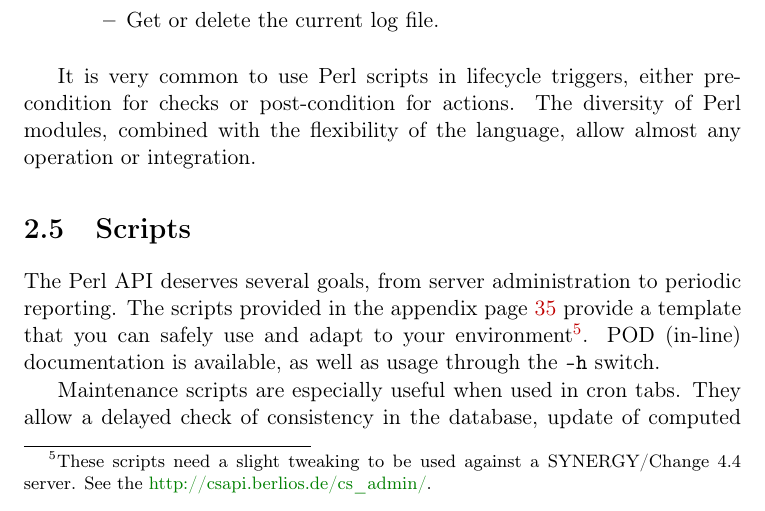
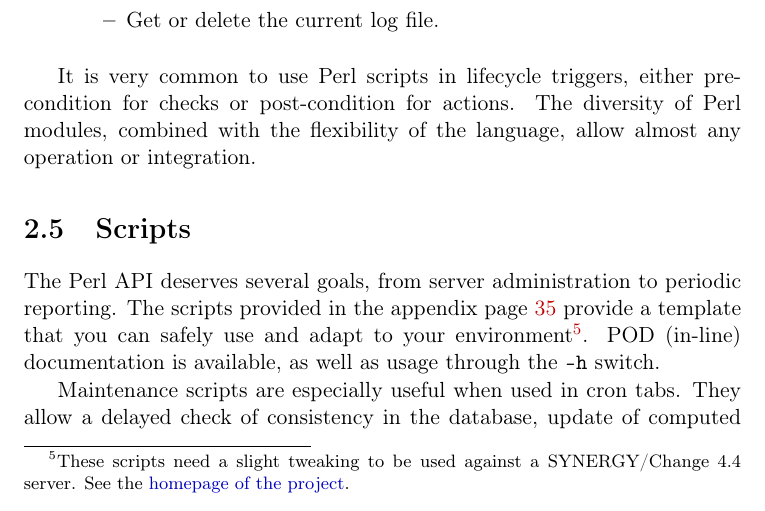
Before and after one commit to BackupTheBerlios/csapi, a LaTeX book (cs_admin/cs_admin.tex): part of page 11 of 51, cut so that both start at the same text. Compiled offline with pdfLaTeX; the source files are stored in an older character set and shown here as Unicode.

Commit message:
updated document for pdf problems (some headers have been commented, because they missed my latex install). minor corrections.

```diff
--- a/cs_admin/cs_admin.tex
+++ b/cs_admin/cs_admin.tex
@@ -11,8 +11,9 @@
 \ifx\pdfoutput\undefined
     \pdffalse          % we are not running PDFLaTeX
 \else
-    \pdfoutput=1       % we are running PDFLaTeX
-    \pdftrue
+    \pdffalse          % we are not running PDFLaTeX
+%    \pdfoutput=1       % we are running PDFLaTeX
+%    \pdftrue
 \fi
 \ifpdf
     \usepackage[pdftex,
@@ -292,7 +293,7 @@ It is very common to use Perl scripts in lifecycle triggers, either pre-conditio
 
 \section{Scripts}
 
-The Perl API deserves several goals, from server administration to periodic reporting. The scripts provided in the appendix page \pageref{sec:getreport.pl} provide a template that you can safely use and adapt to your environment\footnote{These scripts need a slight tweaking to be used against a \cs{} 4.4 server. See the \href{homepage of the project}{http://csapi.berlios.de/cs\_admin/}.}. POD (in-line) documentation is available, as well as usage through the \verb!-h! switch.
+The Perl API deserves several goals, from server administration to periodic reporting. The scripts provided in the appendix page \pageref{sec:getreport.pl} provide a template that you can safely use and adapt to your environment\footnote{These scripts need a slight tweaking to be used against a \cs{} 4.4 server. See the \href{http://csapi.berlios.de/cs\_admin/}{homepage of the project}.}. POD (in-line) documentation is available, as well as usage through the \verb!-h! switch.
 
 Maintenance scripts are especially useful when used in cron tabs. They allow a delayed check of consistency in the database, update of computed values, batch treatment to export data toward other tools, periodic reporting and statistics, and more\footnote{The scripts are also available online: \href{http://csapi.berlios.de/cs\_admin/}{csapi.berlios.de/cs\_admin/}.}.
 
```
